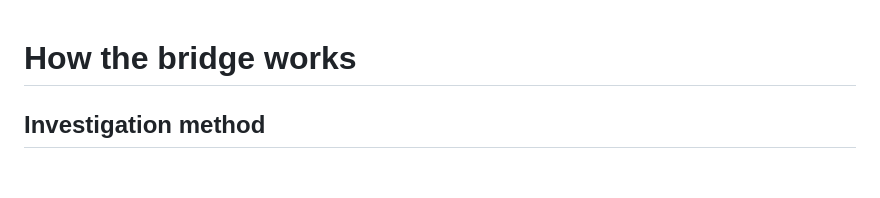
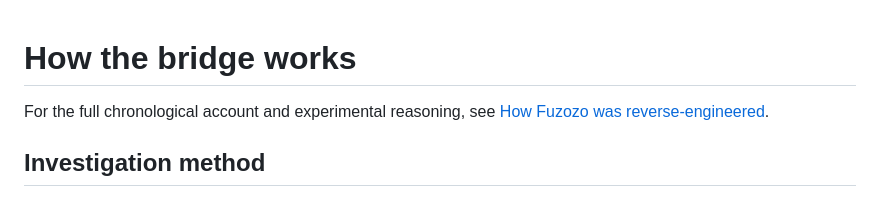
Before and after one commit to regitxx/fuzozo-voice, a Markdown page: docs/ARCHITECTURE.md, the part around the change. GitHub-like rendering; blank space fills up the shorter version.

```diff
--- a/docs/ARCHITECTURE.md
+++ b/docs/ARCHITECTURE.md
@@ -1,4 +1,7 @@
 # How the bridge works
+
+For the full chronological account and experimental reasoning, see
+[How Fuzozo was reverse-engineered](REVERSE_ENGINEERING.md).
 
 ## Investigation method
 
```
Also changed, not shown: README.md (+10 -1 lines), docs/REVERSE_ENGINEERING.md (added, +242 -0 lines).
